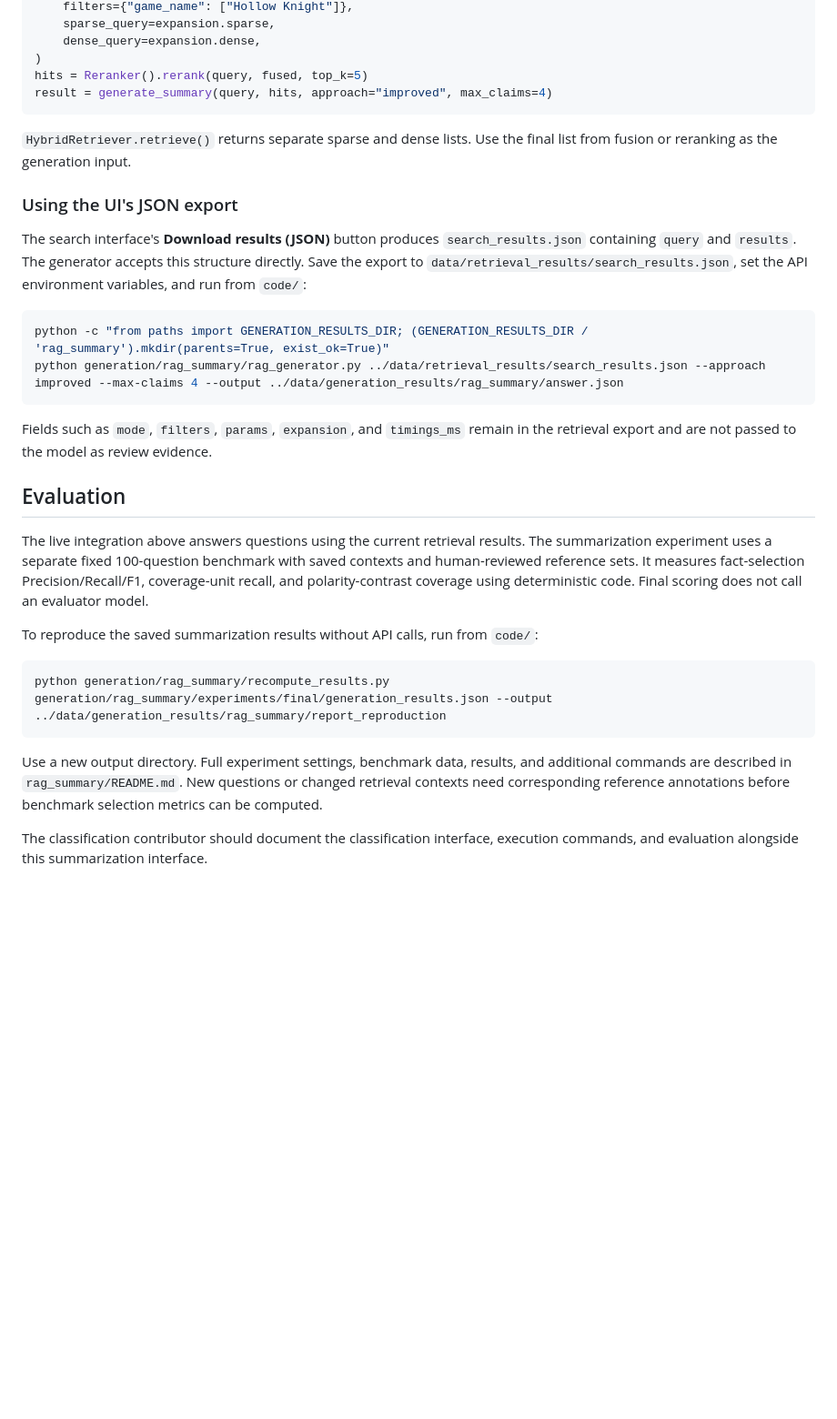
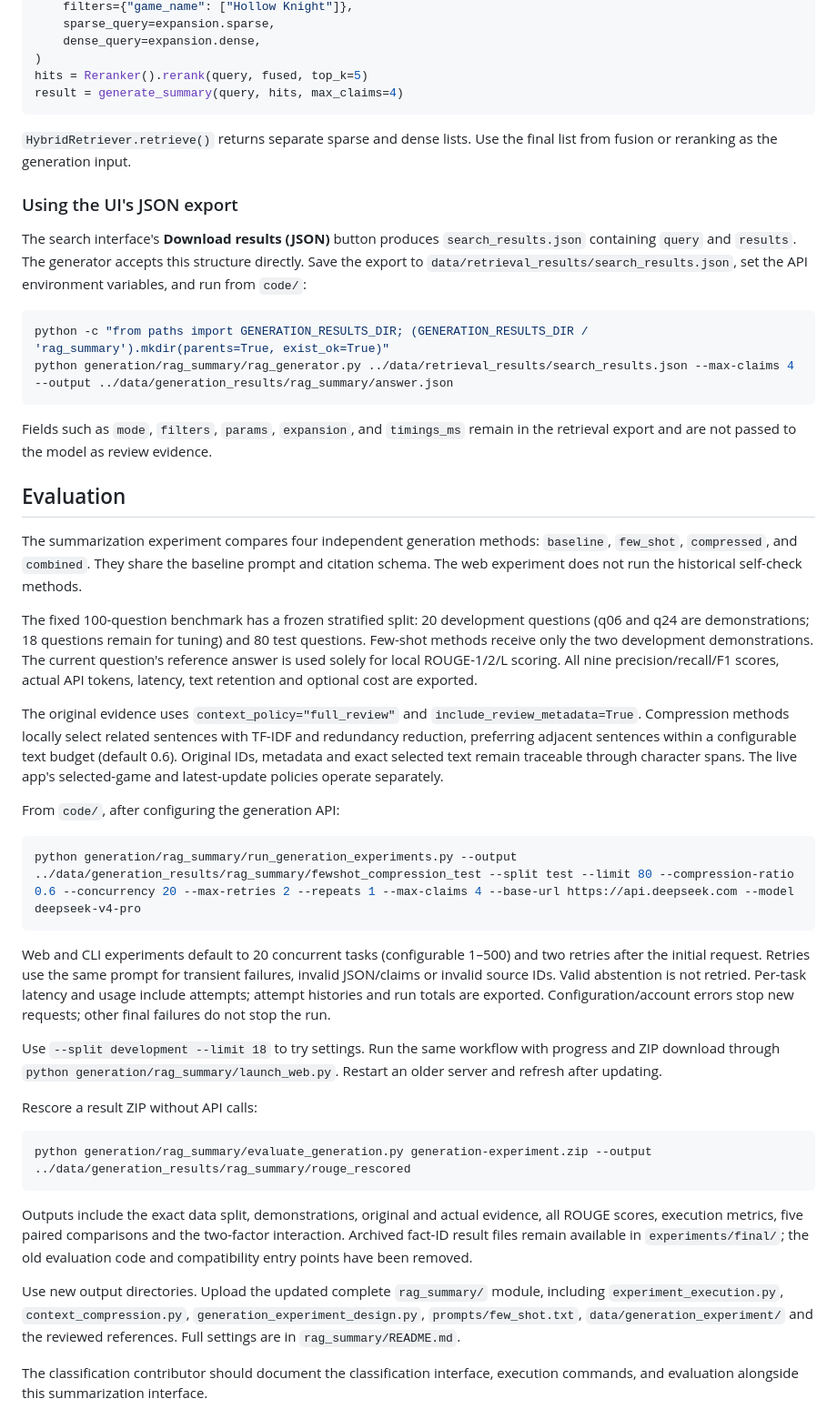
Before and after one commit to GSrihariS/RAG_ASPA_Game_Retrieval, a Markdown page: code/generation/README.md, the part around one of its changes. Shown at 91% size. GitHub-like rendering; blank space fills up the shorter version.

````diff
--- a/code/generation/README.md
+++ b/code/generation/README.md
@@ -150,7 +174,7 @@ fused = HybridRetriever().retrieve_fused(
     dense_query=expansion.dense,
 )
 hits = Reranker().rerank(query, fused, top_k=5)
-result = generate_summary(query, hits, approach="improved", max_claims=4)
+result = generate_summary(query, hits, max_claims=4)
 ```
 
 `HybridRetriever.retrieve()` returns separate sparse and dense lists. Use the final list from fusion or reranking as the generation input.
@@ -161,22 +185,38 @@ The search interface's **Download results (JSON)** button produces `search_resul
 
 ```bash
 python -c "from paths import GENERATION_RESULTS_DIR; (GENERATION_RESULTS_DIR / 'rag_summary').mkdir(parents=True, exist_ok=True)"
-python generation/rag_summary/rag_generator.py ../data/retrieval_results/search_results.json --approach improved --max-claims 4 --output ../data/generation_results/rag_summary/answer.json
+python generation/rag_summary/rag_generator.py ../data/retrieval_results/search_results.json --max-claims 4 --output ../data/generation_results/rag_summary/answer.json
 ```
 
 Fields such as `mode`, `filters`, `params`, `expansion`, and `timings_ms` remain in the retrieval export and are not passed to the model as review evidence.
 
 ## Evaluation
 
-The live integration above answers questions using the current retrieval results. The summarization experiment uses a separate fixed 100-question benchmark with saved contexts and human-reviewed reference sets. It measures fact-selection Precision/Recall/F1, coverage-unit recall, and polarity-contrast coverage using deterministic code. Final scoring does not call an evaluator model.
+The summarization experiment compares four independent generation methods: `baseline`, `few_shot`, `compressed`, and `combined`. They share the baseline prompt and citation schema. The web experiment does not run the historical self-check methods.
 
-To reproduce the saved summarization results without API calls, run from `code/`:
+The fixed 100-question benchmark has a frozen stratified split: 20 development questions (q06 and q24 are demonstrations; 18 questions remain for tuning) and 80 test questions. Few-shot methods receive only the two development demonstrations. The current question's reference answer is used solely for local ROUGE-1/2/L scoring. All nine precision/recall/F1 scores, actual API tokens, latency, text retention and optional cost are exported.
+
+The original evidence uses `context_policy="full_review"` and `include_review_metadata=True`. Compression methods locally select related sentences with TF-IDF and redundancy reduction, preferring adjacent sentences within a configurable text budget (default 0.6). Original IDs, metadata and exact selected text remain traceable through character spans. The live app's selected-game and latest-update policies operate separately.
+
+From `code/`, after configuring the generation API:
 
 ```bash
-python generation/rag_summary/recompute_results.py generation/rag_summary/experiments/final/generation_results.json --output ../data/generation_results/rag_summary/report_reproduction
+python generation/rag_summary/run_generation_experiments.py --output ../data/generation_results/rag_summary/fewshot_compression_test --split test --limit 80 --compression-ratio 0.6 --concurrency 20 --max-retries 2 --repeats 1 --max-claims 4 --base-url https://api.deepseek.com --model deepseek-v4-pro
 ```
 
-Use a new output directory. Full experiment settings, benchmark data, results, and additional commands are described in `rag_summary/README.md`. New questions or changed retrieval contexts need corresponding reference annotations before benchmark selection metrics can be computed.
+Web and CLI experiments default to 20 concurrent tasks (configurable 1–500) and two retries after the initial request. Retries use the same prompt for transient failures, invalid JSON/claims or invalid source IDs. Valid abstention is not retried. Per-task latency and usage include attempts; attempt histories and run totals are exported. Configuration/account errors stop new requests; other final failures do not stop the run.
+
+Use `--split development --limit 18` to try settings. Run the same workflow with progress and ZIP download through `python generation/rag_summary/launch_web.py`. Restart an older server and refresh after updating.
+
+Rescore a result ZIP without API calls:
+
+```bash
+python generation/rag_summary/evaluate_generation.py generation-experiment.zip --output ../data/generation_results/rag_summary/rouge_rescored
+```
+
+Outputs include the exact data split, demonstrations, original and actual evidence, all ROUGE scores, execution metrics, five paired comparisons and the two-factor interaction. Archived fact-ID result files remain available in `experiments/final/`; the old evaluation code and compatibility entry points have been removed.
+
+Use new output directories. Upload the updated complete `rag_summary/` module, including `experiment_execution.py`, `context_compression.py`, `generation_experiment_design.py`, `prompts/few_shot.txt`, `data/generation_experiment/` and the reviewed references. Full settings are in `rag_summary/README.md`.
 
 The classification contributor should document the classification interface, execution commands, and evaluation alongside this summarization interface.
 
````
Also changed, not shown: other parts of code/generation/README.md (+33 -9 lines).
